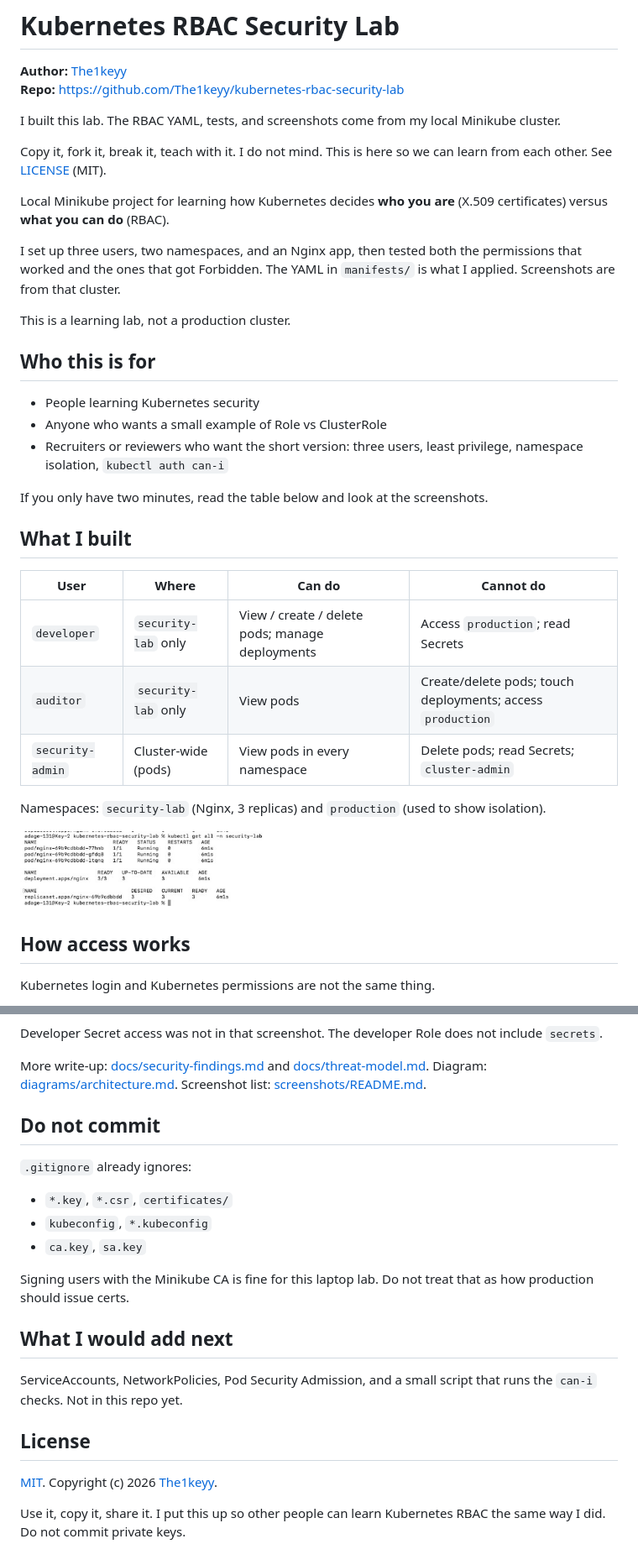
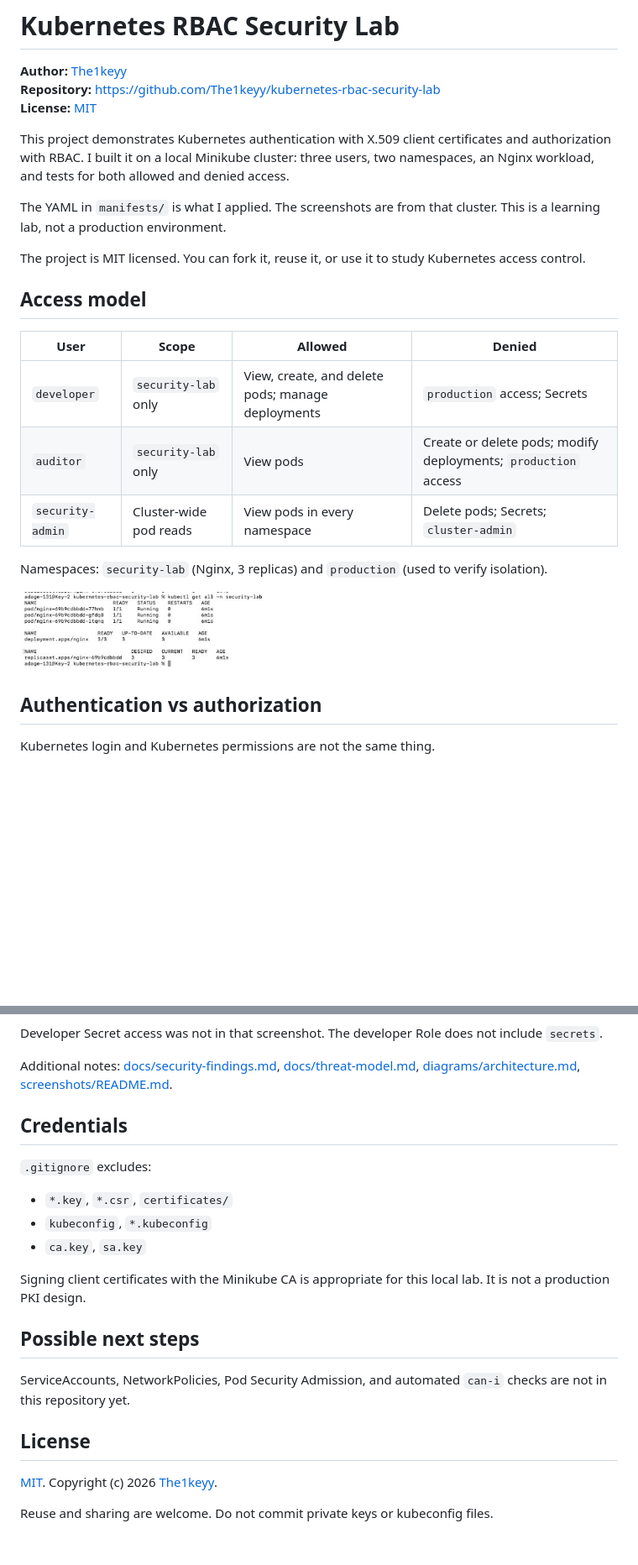
Before and after one commit to The1keyy/kubernetes-rbac-security-lab, a Markdown page: README.md, 2 parts joined by grey strips. Shown at 84% size. Drawn GitHub-style; blank space fills up the shorter version.

Commit message:
Tighten the README so it stays professional for reviewers.
Keep MIT reuse and first-person authorship without casual wording at the top.

Co-authored-by: Cursor <cursoragent@cursor.com>

```diff
--- a/README.md
+++ b/README.md
@@ -1,39 +1,28 @@
 # Kubernetes RBAC Security Lab
 
 **Author:** [The1keyy](https://github.com/The1keyy)
-**Repo:** https://github.com/The1keyy/kubernetes-rbac-security-lab
+**Repository:** https://github.com/The1keyy/kubernetes-rbac-security-lab
+**License:** [MIT](LICENSE)
 
-I built this lab. The RBAC YAML, tests, and screenshots come from my local Minikube cluster.
+This project demonstrates Kubernetes authentication with X.509 client certificates and authorization with RBAC. I built it on a local Minikube cluster: three users, two namespaces, an Nginx workload, and tests for both allowed and denied access.
 
-Copy it, fork it, break it, teach with it. I do not mind. This is here so we can learn from each other. See [LICENSE](LICENSE) (MIT).
+The YAML in `manifests/` is what I applied. The screenshots are from that cluster. This is a learning lab, not a production environment.
 
-Local Minikube project for learning how Kubernetes decides **who you are** (X.509 certificates) versus **what you can do** (RBAC).
+The project is MIT licensed. You can fork it, reuse it, or use it to study Kubernetes access control.
 
-I set up three users, two namespaces, and an Nginx app, then tested both the permissions that worked and the ones that got Forbidden. The YAML in `manifests/` is what I applied. Screenshots are from that cluster.
+## Access model
 
-This is a learning lab, not a production cluster.
+| User | Scope | Allowed | Denied |
+| --- | --- | --- | --- |
+| `developer` | `security-lab` only | View, create, and delete pods; manage deployments | `production` access; Secrets |
+| `auditor` | `security-lab` only | View pods | Create or delete pods; modify deployments; `production` access |
+| `security-admin` | Cluster-wide pod reads | View pods in every namespace | Delete pods; Secrets; `cluster-admin` |
 
-## Who this is for
-
-- People learning Kubernetes security
-- Anyone who wants a small example of Role vs ClusterRole
-- Recruiters or reviewers who want the short version: three users, least privilege, namespace isolation, `kubectl auth can-i`
-
-If you only have two minutes, read the table below and look at the screenshots.
-
-## What I built
-
-| User | Where | Can do | Cannot do |
-| --- | --- | --- | --- |
-| `developer` | `security-lab` only | View / create / delete pods; manage deployments | Access `production`; read Secrets |
-| `auditor` | `security-lab` only | View pods | Create/delete pods; touch deployments; access `production` |
-| `security-admin` | Cluster-wide (pods) | View pods in every namespace | Delete pods; read Secrets; `cluster-admin` |
-
-Namespaces: `security-lab` (Nginx, 3 replicas) and `production` (used to show isolation).
+Namespaces: `security-lab` (Nginx, 3 replicas) and `production` (used to verify isolation).
 
 ![Nginx in security-lab](screenshots/00-nginx-workload-security-lab.png)
 
-## How access works
+## Authentication vs authorization
 
 Kubernetes login and Kubernetes permissions are not the same thing.
 
@@ -157,24 +146,24 @@ I used `kubectl auth can-i`. These are the results I captured:
 
 Developer Secret access was not in that screenshot. The developer Role does not include `secrets`.
 
-More write-up: [docs/security-findings.md](docs/security-findings.md) and [docs/threat-model.md](docs/threat-model.md). Diagram: [diagrams/architecture.md](diagrams/architecture.md). Screenshot list: [screenshots/README.md](screenshots/README.md).
+Additional notes: [docs/security-findings.md](docs/security-findings.md), [docs/threat-model.md](docs/threat-model.md), [diagrams/architecture.md](diagrams/architecture.md), [screenshots/README.md](screenshots/README.md).
 
-## Do not commit
+## Credentials
 
-`.gitignore` already ignores:
+`.gitignore` excludes:
 
 - `*.key`, `*.csr`, `certificates/`
 - `kubeconfig`, `*.kubeconfig`
 - `ca.key`, `sa.key`
 
-Signing users with the Minikube CA is fine for this laptop lab. Do not treat that as how production should issue certs.
+Signing client certificates with the Minikube CA is appropriate for this local lab. It is not a production PKI design.
 
-## What I would add next
+## Possible next steps
 
-ServiceAccounts, NetworkPolicies, Pod Security Admission, and a small script that runs the `can-i` checks. Not in this repo yet.
+ServiceAccounts, NetworkPolicies, Pod Security Admission, and automated `can-i` checks are not in this repository yet.
 
 ## License
 
 [MIT](LICENSE). Copyright (c) 2026 [The1keyy](https://github.com/The1keyy).
 
-Use it, copy it, share it. I put this up so other people can learn Kubernetes RBAC the same way I did. Do not commit private keys.
+Reuse and sharing are welcome. Do not commit private keys or kubeconfig files.
```
Also changed, not shown: other parts of README.md (+8 -8 lines).
